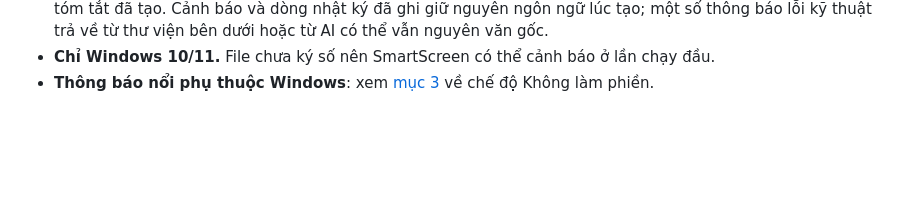
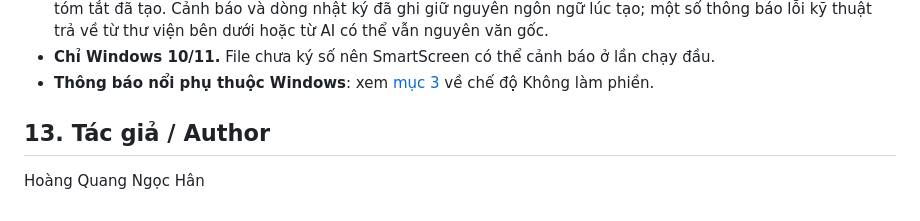
Before and after one commit to nguyenquanicd/VLSIT_Q3VigilAI, a Markdown page: README.md, the part around the change. Rendered like a GitHub page; blank space fills up the shorter version.

```diff
--- a/README.md
+++ b/README.md
@@ -668,3 +668,7 @@ Chi tiết thiết kế: [docs/SPECIFICATION.md](docs/SPECIFICATION.md).
   số thông báo lỗi kỹ thuật trả về từ thư viện bên dưới hoặc từ AI có thể vẫn nguyên văn gốc.
 - **Chỉ Windows 10/11.** File chưa ký số nên SmartScreen có thể cảnh báo ở lần chạy đầu.
 - **Thông báo nổi phụ thuộc Windows**: xem [mục 3](#3-thông-báo) về chế độ Không làm phiền.
+
+## 13. Tác giả / Author
+Hoàng Quang
+Ngọc Hân
```
